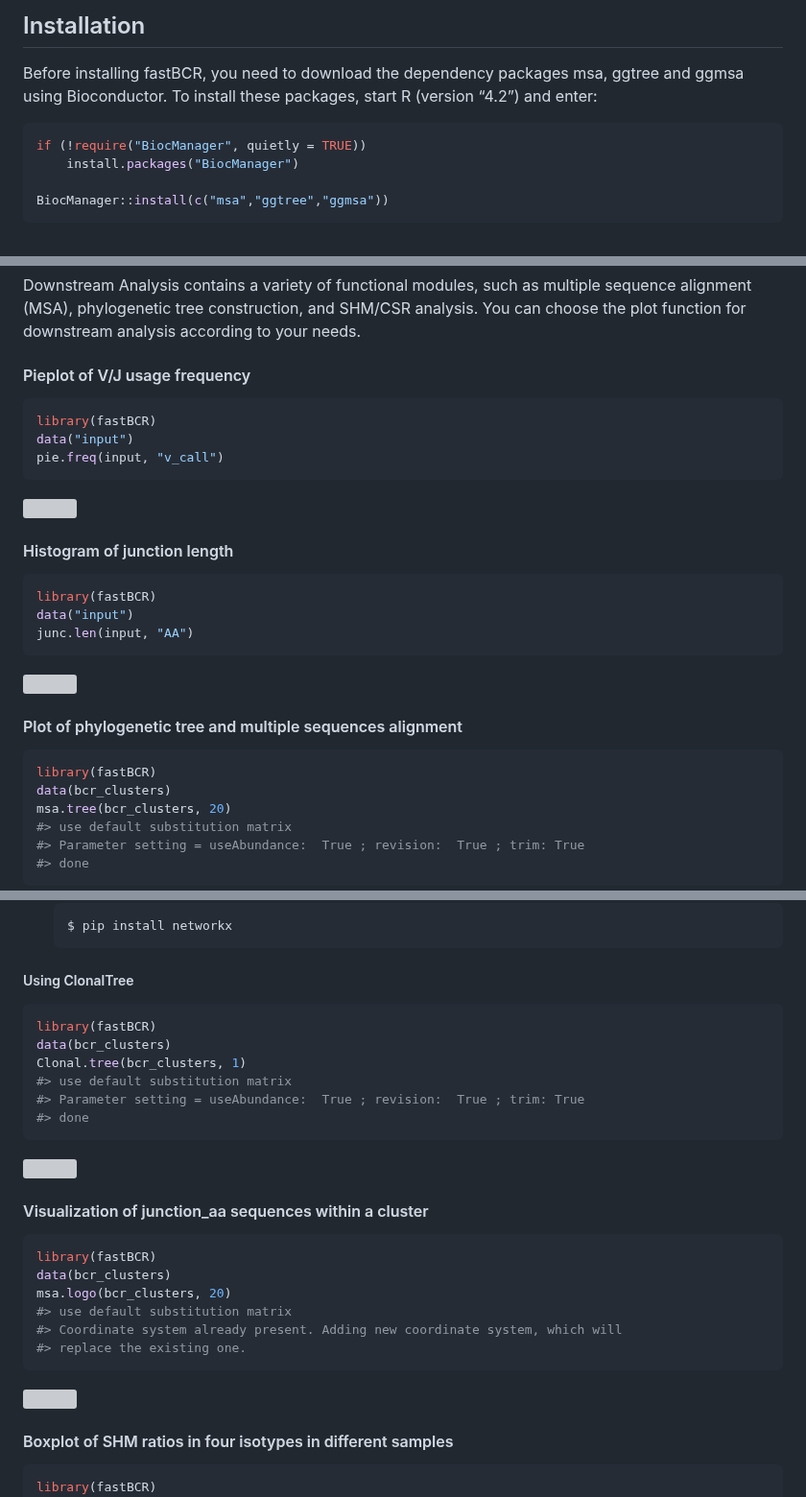
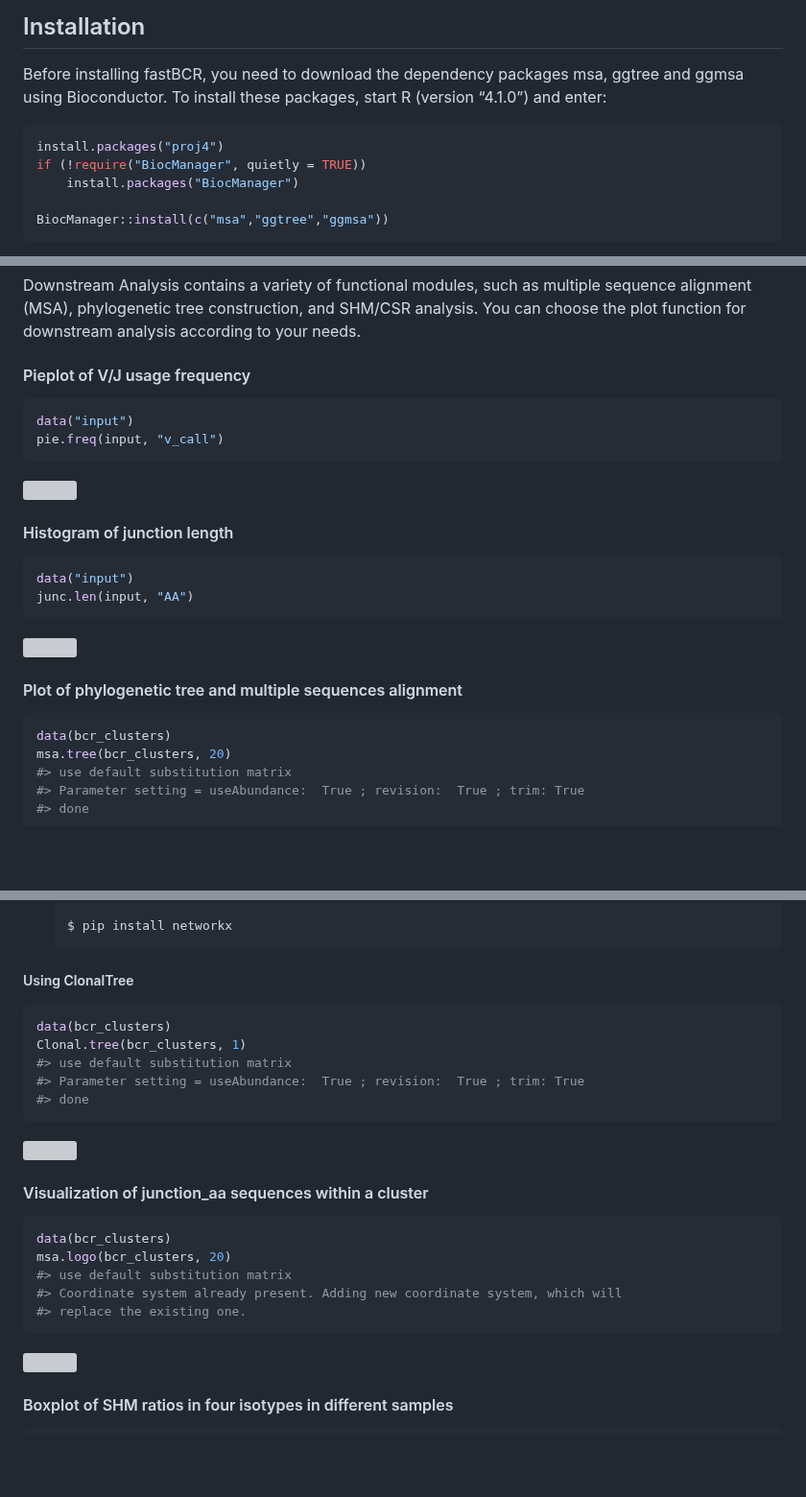
Before and after one commit to ZhangLabTJU/fastBCR, a Markdown page: README.md, 3 parts joined by grey strips. Shown at 96% size. Drawn GitHub-style; blank space fills up the shorter version; grey boxes are pictures that could not be loaded.

````diff
--- a/README.md
+++ b/README.md
@@ -25,9 +25,10 @@ B Cell Repertoire Sequencing Data.** (Available at SSRN: https://ssrn.com/abstra
 
 Before installing fastBCR, you need to download the dependency packages
 msa, ggtree and ggmsa using Bioconductor. To install these packages, start R
-(version “4.2”) and enter:
+(version “4.1.0”) and enter:
 
 ``` r
+install.packages("proj4")
 if (!require("BiocManager", quietly = TRUE))
     install.packages("BiocManager")
 
@@ -166,7 +165,6 @@ analysis according to your needs.
 #### Pieplot of V/J usage frequency
 
 ``` r
-library(fastBCR)
 data("input")
 pie.freq(input, "v_call")
 ```
@@ -175,7 +173,6 @@ pie.freq(input, "v_call")
 #### Histogram of junction length
 
 ``` r
-library(fastBCR)
 data("input")
 junc.len(input, "AA")
 ```
@@ -184,7 +181,6 @@ junc.len(input, "AA")
 #### Plot of phylogenetic tree and multiple sequences alignment
 
 ``` r
-library(fastBCR)
 data(bcr_clusters)
 msa.tree(bcr_clusters, 20)
 #> use default substitution matrix
@@ -226,7 +222,6 @@ ClonalTree is a new algorithm to reconstruct BCR lineage trees that incorporates
 ##### Using ClonalTree
 
 ``` r
-library(fastBCR)
 data(bcr_clusters)
 Clonal.tree(bcr_clusters, 1)
 #> use default substitution matrix
@@ -238,7 +233,6 @@ Clonal.tree(bcr_clusters, 1)
 #### Visualization of junction_aa sequences within a cluster
 
 ``` r
-library(fastBCR)
 data(bcr_clusters)
 msa.logo(bcr_clusters, 20)
 #> use default substitution matrix
@@ -251,7 +245,6 @@ msa.logo(bcr_clusters, 20)
 #### Boxplot of SHM ratios in four isotypes in different samples
 
 ``` r
-library(fastBCR)
 data("SHM_ratio_1")
 data("SHM_ratio_2")
 data("SHM_ratio_3")
````
Also changed, not shown: other parts of README.md (+0 -6 lines).
